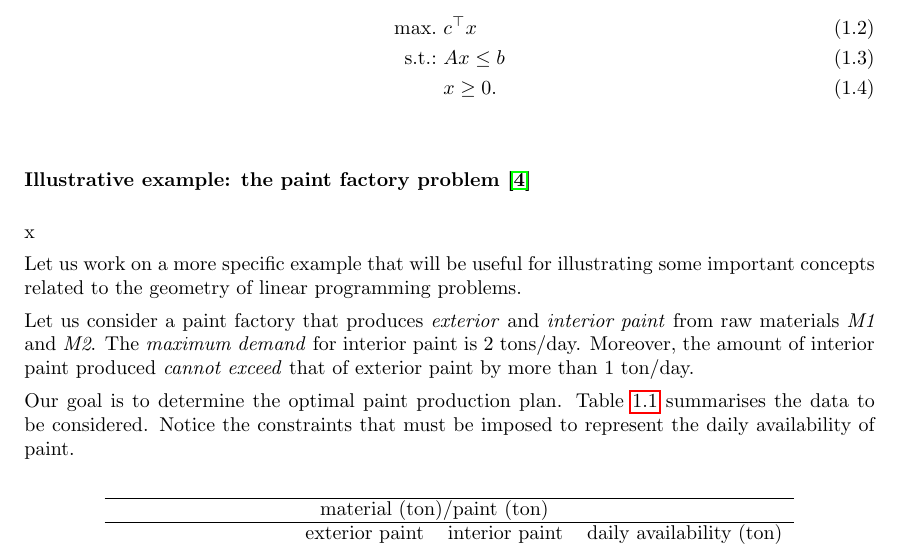
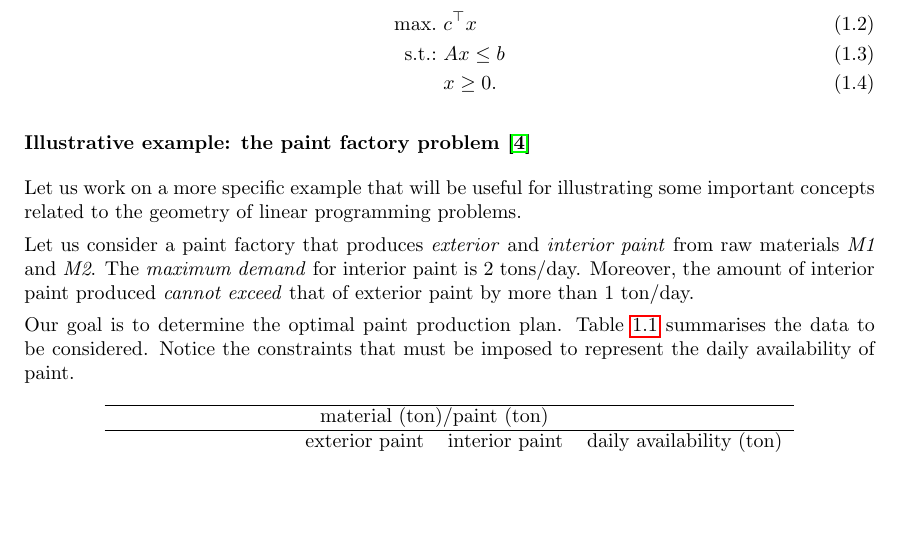
Before and after one commit to gamma-opt/optimisation-notes, a LaTeX thesis (src/optimisation-notes.tex, which reads src/part_1/chapter_1/chapter_1-1.tex): part of page 16 of 309, cut so that both start at the same text, the shorter picture padded with empty space. Compiled offline with pdfLaTeX.

Commit message:
Remove an extra x

```diff
--- a/src/part_1/chapter_1/chapter_1-1.tex
+++ b/src/part_1/chapter_1/chapter_1-1.tex
@@ -104,7 +104,7 @@ Combining the above, we obtain the generic formulation that will be used through
 %
 
 
-\subsubsection{Illustrative example: the paint factory problem \cite{taha2003operations}}x
+\subsubsection{Illustrative example: the paint factory problem \cite{taha2003operations}}
 
 Let us work on a more specific example that will be useful for illustrating some important concepts related to the geometry of linear programming problems.
 
```
